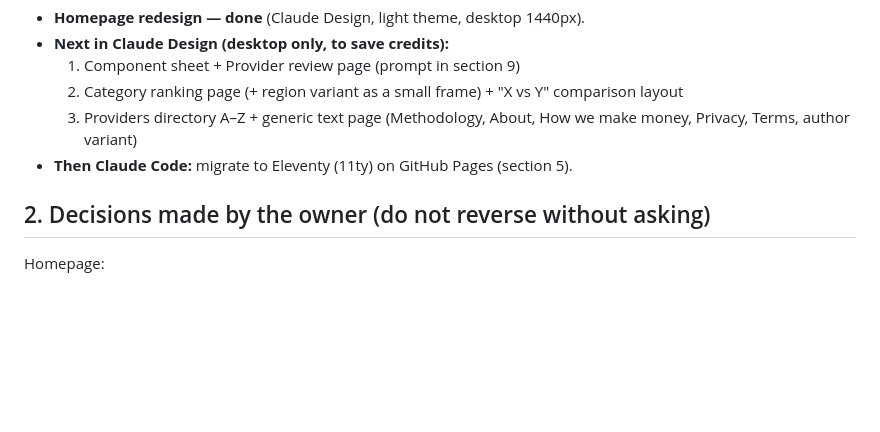
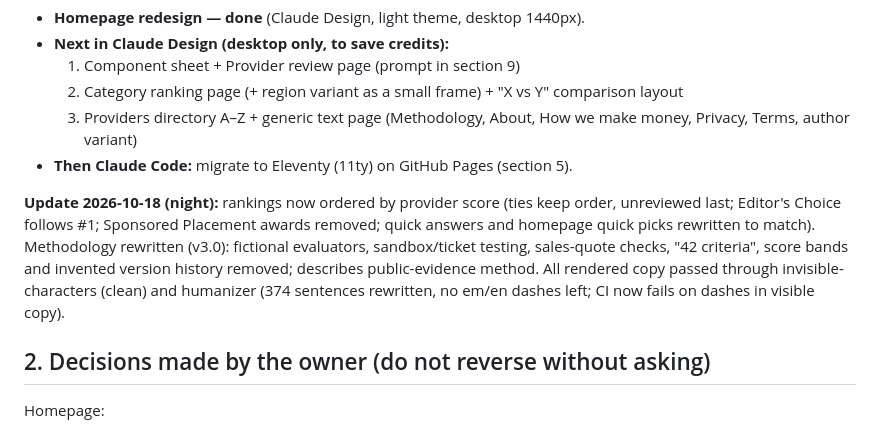
Before and after one commit to innuendo999/beverified, a Markdown page: docs/redesign-plan.md, the part around the change. GitHub-like rendering; blank space fills up the shorter version.

Commit message:
Update plan status
Co-Authored-By: Claude Opus 5.5 <noreply@anthropic.com>
Claude-Session: https://claude.ai/code/session_01K9UJm6SZor7fDJsSn34W6Q

```diff
--- a/docs/redesign-plan.md
+++ b/docs/redesign-plan.md
@@ -16,6 +16,8 @@ Last updated: 2026-10-17. Captures the decisions made in the redesign working se
   2. Category ranking page (+ region variant as a small frame) + "X vs Y" comparison layout
   3. Providers directory A–Z + generic text page (Methodology, About, How we make money, Privacy, Terms, author variant)
 - **Then Claude Code:** migrate to Eleventy (11ty) on GitHub Pages (section 5).
+
+**Update 2026-10-18 (night):** rankings now ordered by provider score (ties keep order, unreviewed last; Editor's Choice follows #1; Sponsored Placement awards removed; quick answers and homepage quick picks rewritten to match). Methodology rewritten (v3.0): fictional evaluators, sandbox/ticket testing, sales-quote checks, "42 criteria", score bands and invented version history removed; describes public-evidence method. All rendered copy passed through invisible-characters (clean) and humanizer (374 sentences rewritten, no em/en dashes left; CI now fails on dashes in visible copy).
 
 ## 2. Decisions made by the owner (do not reverse without asking)
 
```
